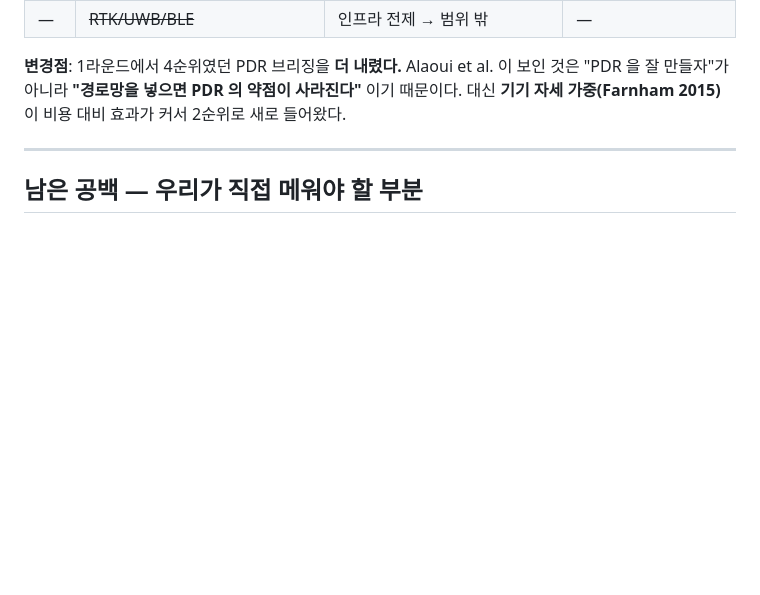
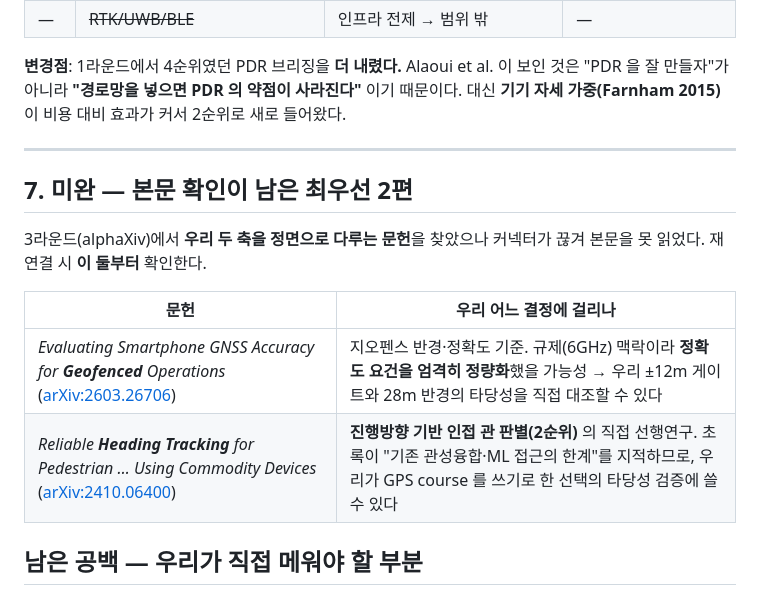
Before and after one commit to elderlord/GNSSnavi, a Markdown page: docs/outdoor-microscale-tracking_litreview/08_implications.md, the part around the change. Drawn GitHub-style; blank space fills up the shorter version.

```diff
--- a/docs/outdoor-microscale-tracking_litreview/08_implications.md
+++ b/docs/outdoor-microscale-tracking_litreview/08_implications.md
@@ -80,6 +80,16 @@ Zhao et al. (2018)의 "가짜 이동" 필터링도 같은 계열이다.
 
 ---
 
+## 7. 미완 — 본문 확인이 남은 최우선 2편
+
+3라운드(alphaXiv)에서 **우리 두 축을 정면으로 다루는 문헌**을 찾았으나 커넥터가 끊겨 본문을 못 읽었다.
+재연결 시 **이 둘부터** 확인한다.
+
+| 문헌 | 우리 어느 결정에 걸리나 |
+|---|---|
+| *Evaluating Smartphone GNSS Accuracy for **Geofenced** Operations* ([arXiv:2603.26706](https://www.alphaxiv.org/abs/2603.26706)) | 지오펜스 반경·정확도 기준. 규제(6GHz) 맥락이라 **정확도 요건을 엄격히 정량화**했을 가능성 → 우리 ±12m 게이트와 28m 반경의 타당성을 직접 대조할 수 있다 |
+| *Reliable **Heading Tracking** for Pedestrian … Using Commodity Devices* ([arXiv:2410.06400](https://www.alphaxiv.org/abs/2410.06400)) | **진행방향 기반 인접 관 판별(2순위)** 의 직접 선행연구. 초록이 "기존 관성융합·ML 접근의 한계"를 지적하므로, 우리가 GPS course 를 쓰기로 한 선택의 타당성 검증에 쓸 수 있다 |
+
 ## 남은 공백 — 우리가 직접 메워야 할 부분
 
 문헌에서 **과학관 산책로 규모(수백 m, 개활지+반차폐 혼재)에 경로망 제약을 적용한 사례를
```
Also changed, not shown: docs/outdoor-microscale-tracking_litreview/01_search_log.md (+12 -0 lines), docs/outdoor-microscale-tracking_litreview/05_matrix.md (+18 -0 lines).
